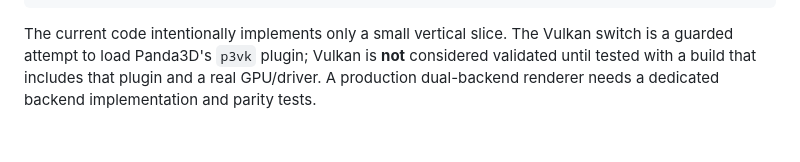
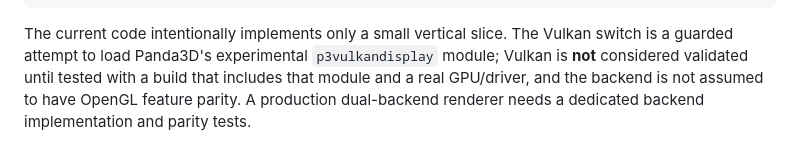
Before and after one commit to sergeshi/game_engen, a Markdown page: python_prototype/ROADMAP.md, the part around the change. Rendered like a GitHub page.

Commit message:
Document experimental Vulkan backend constraints

````diff
--- a/python_prototype/ROADMAP.md
+++ b/python_prototype/ROADMAP.md
@@ -99,4 +99,4 @@ python_prototype/
     test_runtime.py
 ```
 
-The current code intentionally implements only a small vertical slice. The Vulkan switch is a guarded attempt to load Panda3D's `p3vk` plugin; Vulkan is **not** considered validated until tested with a build that includes that plugin and a real GPU/driver. A production dual-backend renderer needs a dedicated backend implementation and parity tests.
+The current code intentionally implements only a small vertical slice. The Vulkan switch is a guarded attempt to load Panda3D's experimental `p3vulkandisplay` module; Vulkan is **not** considered validated until tested with a build that includes that module and a real GPU/driver, and the backend is not assumed to have OpenGL feature parity. A production dual-backend renderer needs a dedicated backend implementation and parity tests.
````
